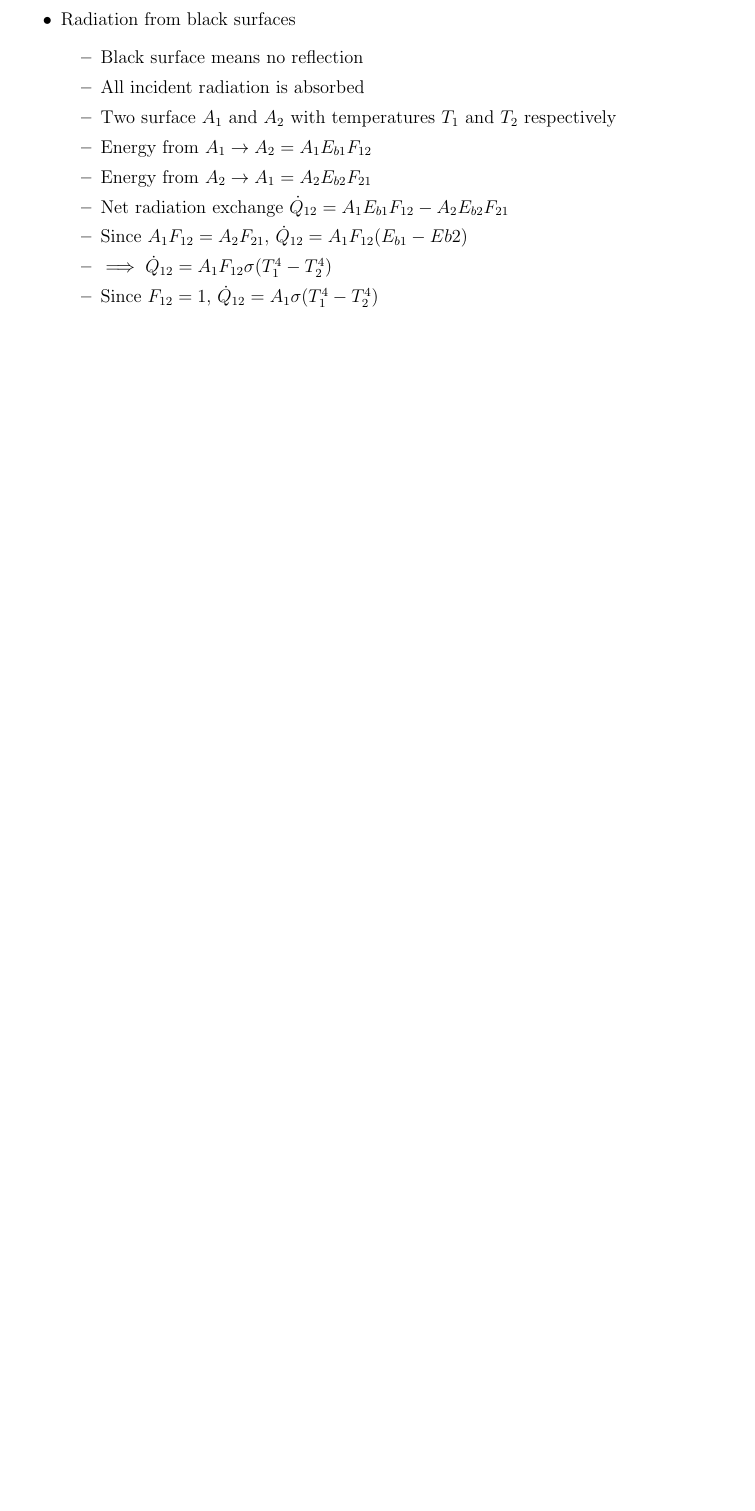
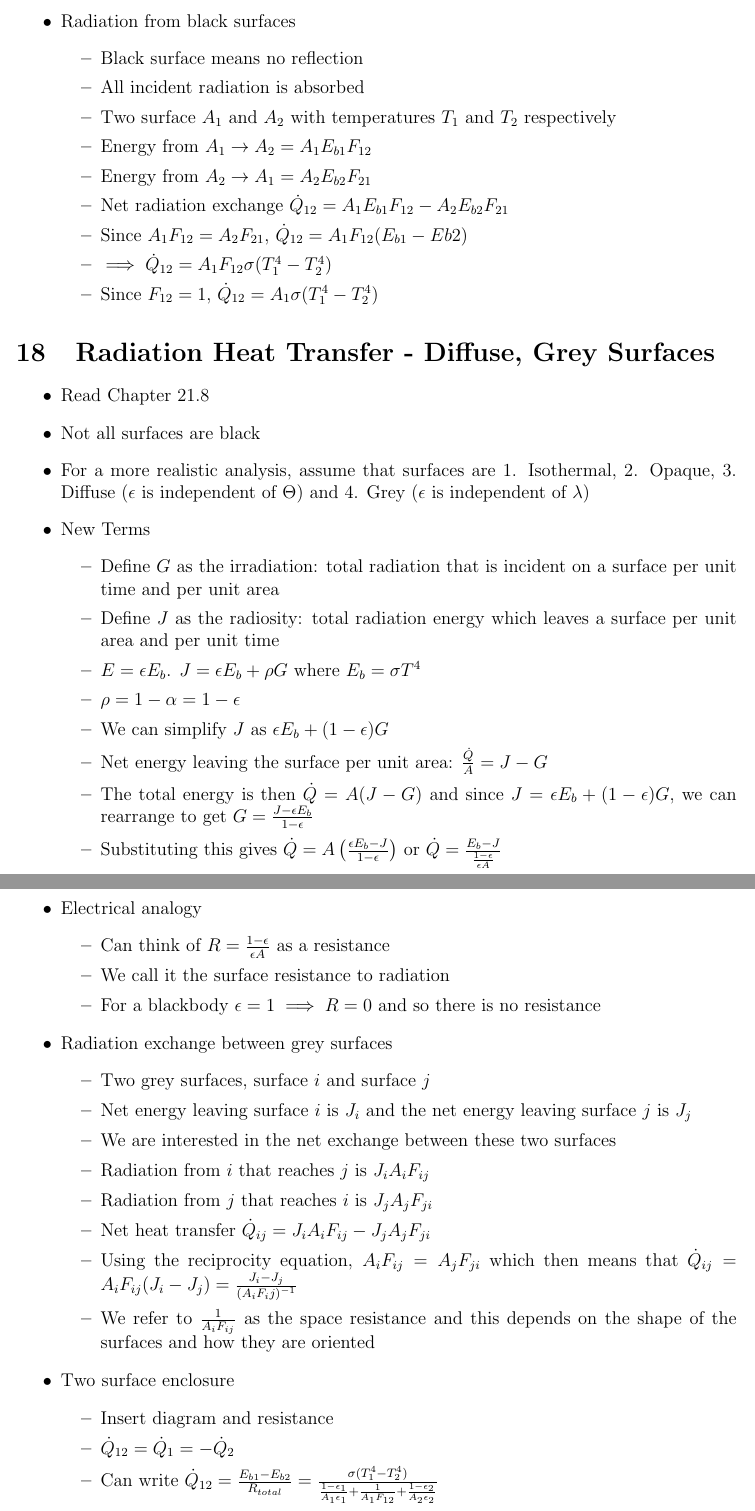
Before and after one commit to ahmadkaleem123/Heat-Transfer-Notes, a LaTeX document (notes.tex): part of page 24 of 24 before the commit and two parts of pages 24 and 25 of 25 after it, the two joined at a grey line, cut so that both start at the same text, the shorter picture padded with empty space. Compiled offline with pdfLaTeX.

Commit message:
last lec!!

```diff
--- a/notes.tex
+++ b/notes.tex
@@ -742,3 +742,39 @@
 
 \end{itemize}
 
+\section{Radiation Heat Transfer - Diffuse, Grey Surfaces}
+
+\begin{itemize}
+    \item Read Chapter 21.8
+    \item Not all surfaces are black
+    \item For a more realistic analysis, assume that surfaces are 1. Isothermal, 2. Opaque, 3. Diffuse ($\epsilon$ is independent of $\Theta$) and 4. Grey ($\epsilon$ is independent of $\lambda$)
+    \item New Terms \begin{itemize}
+        \item Define $G$ as the irradiation: total radiation that is incident on a surface per unit time and per unit area
+        \item Define $J$ as the radiosity: total radiation energy which leaves a surface per unit area and per unit time
+        \item $E = \epsilon E_b$. $J = \epsilon E_b + \rho G$ where $E_b = \sigma T^4$
+        \item $\rho = 1 - \alpha = 1 -\epsilon$
+        \item We can simplify $J$ as $\epsilon E_b + (1-\epsilon) G$
+        \item Net energy leaving the surface per unit area: $\frac{\dot{Q}}{A} = J - G$
+        \item The total energy is then $\dot{Q} = A(J - G)$ and since $J = \epsilon E_b + (1-\epsilon) G$, we can rearrange to get $G = \frac{J - \epsilon E_b}{1 - \epsilon}$
+        \item Substituting this gives $\dot{Q} = A \left( \frac{\epsilon E_b - J}{1- \epsilon} \right)$ or $\dot{Q} = \frac{E_b - J}{ \frac{1 - \epsilon}{\epsilon A}}$
+    \end{itemize}
+    \item Electrical analogy \begin{itemize}
+        \item Can think of $R = \frac{1 - \epsilon}{\epsilon A}$ as a resistance
+        \item We call it the surface resistance to radiation
+        \item For a blackbody $\epsilon = 1 \implies R = 0$ and so there is no resistance
+    \end{itemize}
+    \item Radiation exchange between grey surfaces \begin{itemize}
+        \item Two grey surfaces, surface $i$ and surface $j$
+        \item Net energy leaving surface $i$ is $J_i$ and the net energy leaving surface $j$ is $J_j$
+        \item We are interested in the net exchange between these two surfaces
+        \item Radiation from $i$ that reaches $j$ is $J_i A_i F_{ij}$
+        \item Radiation from $j$ that reaches $i$ is $J_j A_j F_{ji}$
+        \item Net heat transfer $\dot{Q}_{ij} = J_i A_i F_{ij} - J_j A_j F_{ji}$
+        \item Using the reciprocity equation, $A_i F_{ij} = A_j F_{ji}$ which then means that $\dot{Q}_{ij} = A_i F_{ij} (J_i - J_j) = \frac{J_i - J_j}{(A_i F_i j)^{-1}}$
+        \item We refer to $\frac{1}{A_i F_{ij}}$ as the space resistance and this depends on the shape of the surfaces and how they are oriented
+    \end{itemize}
+    \item Two surface enclosure \begin{itemize}
+        \item Insert diagram and resistance
+        \item $\dot{Q}_{12}  = \dot{Q}_1 = - \dot{Q}_2$
+        \item Can write $\dot{Q}_{12} = \frac{E_{b1} - E_{b2}}{R_{total}} = \frac{\sigma(T_1^4 - T_2^4)}{\frac{1-\epsilon_1}{A_1 \epsilon_1} + \frac{1}{A_1 F_{12}} + \frac{1- \epsilon_2}{A_2 \epsilon_2}}$
+    \end{itemize}
@@ -745,2 +791,4 @@
+\end{itemize}
+
 
 \end{document}
```
Also changed, not shown: notes.pdf, notes.tex (10 more changed lines).
